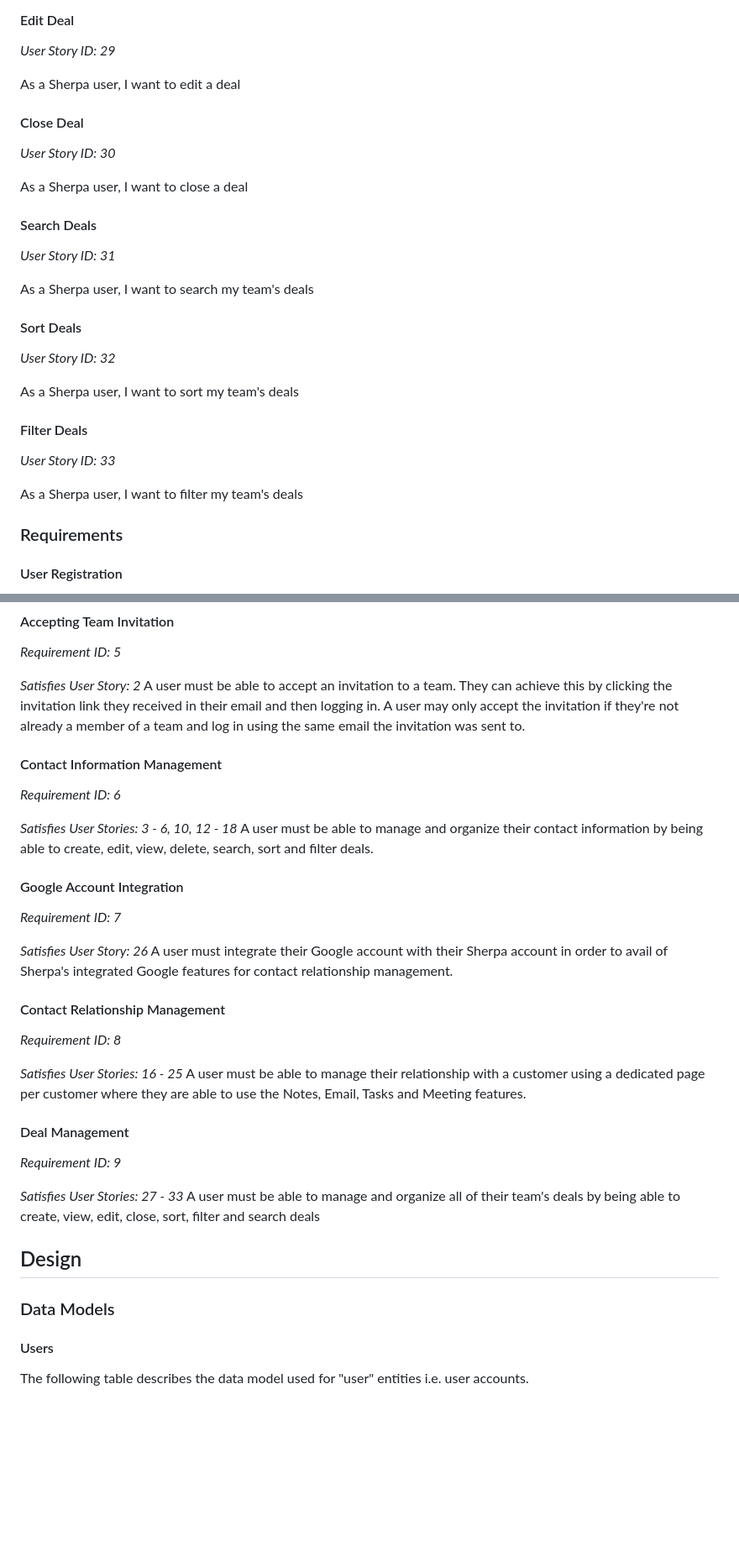
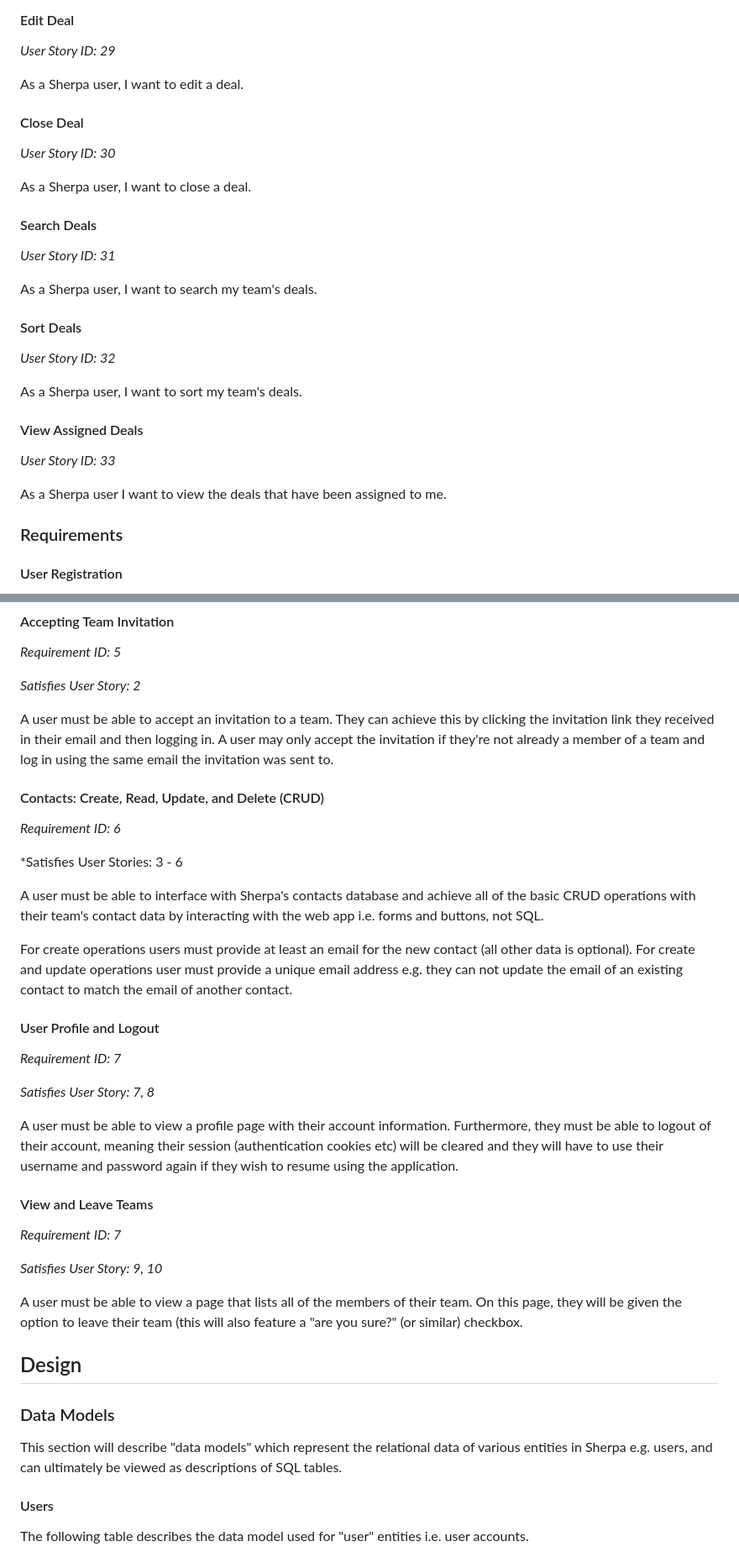
Before and after one commit to mattmallencode/crm, a Markdown page: README.md, 2 parts joined by grey strips. Shown: that part at 84% size. Drawn GitHub-style; blank space fills up the shorter version.

```diff
--- a/README.md
+++ b/README.md
@@ -273,28 +300,28 @@ As a Sherpa user, I want to view my team's deals
 #### Edit Deal
 *User Story ID: 29*
 
-As a Sherpa user, I want to edit a deal
+As a Sherpa user, I want to edit a deal.
 
 #### Close Deal
 *User Story ID: 30*
 
-As a Sherpa user, I want to close a deal
+As a Sherpa user, I want to close a deal.
 
 #### Search Deals
 *User Story ID: 31*
 
-As a Sherpa user, I want to search my team's deals
+As a Sherpa user, I want to search my team's deals.
 
 #### Sort Deals
 *User Story ID: 32*
 
-As a Sherpa user, I want to sort my team's deals
+As a Sherpa user, I want to sort my team's deals.
 
-#### Filter Deals
-*User Story ID: 33*
+#### View Assigned Deals
 
-As a Sherpa user, I want to filter my team's deals
+*User Story ID:  33*
 
+As a Sherpa user I want to view the deals that have been assigned to me.
 
 ### Requirements
 
@@ -335,38 +362,41 @@ An owner or administrator of a team must be able to invite another user to join
 *Requirement ID: 5*
 
 *Satisfies User Story: 2*
+
 A user must be able to accept an invitation to a team. They can achieve this by clicking the invitation link they received in their email and then logging in. A user may only accept the invitation if they're not already a member of a team and log in using the same email the invitation was sent to.
 
-#### Contact Information Management
+#### Contacts: Create, Read, Update, and Delete (CRUD)
 
 *Requirement ID: 6*
 
-*Satisfies User Stories: 3 - 6, 10, 12 - 18*
-A user must be able to manage and organize their contact information by being able to create, edit, view, delete, search, sort and filter deals.
+*Satisfies User Stories: 3 - 6
 
+A user must be able to interface with Sherpa's contacts database and achieve all of the basic CRUD operations with their team's contact data by interacting with the web app i.e. forms and buttons, not SQL.
 
-#### Google Account Integration
+For create operations users must provide at least an email for the new contact (all other data is optional). For create and update operations user must provide a unique email address e.g. they can not update the email of an existing contact to match the email of another contact.
+
+#### User Profile and Logout
+
 *Requirement ID: 7*
 
-*Satisfies User Story: 26*
-A user must integrate their Google account with their Sherpa account in order to avail of Sherpa's integrated Google features for contact relationship management.
+*Satisfies User Story: 7, 8*
 
-#### Contact Relationship Management
-*Requirement ID: 8*
+A user must be able to view a profile page with their account information. Furthermore, they must be able to logout of their account, meaning their session (authentication cookies etc) will be cleared and they will have to use their username and password again if they wish to resume using the application.
 
-*Satisfies User Stories: 16 - 25*
-A user must be able to manage their relationship with a customer using a dedicated page per customer where they are able to use the Notes, Email, Tasks and Meeting features.
+#### View and Leave Teams
 
-#### Deal Management
-*Requirement ID: 9*
+*Requirement ID: 7*
 
-*Satisfies User Stories: 27 - 33*
-A user must be able to manage and organize all of their team's deals by being able to create, view, edit, close, sort, filter and search deals
+*Satisfies User Story: 9, 10*
+
+A user must be able to view a page that lists all of the members of their team. On this page, they will be given the option to leave their team (this will also feature a "are you sure?" (or similar) checkbox.
 
 
 ## Design
 
 ### Data Models
+
+This section will describe "data models" which represent the relational data of various entities in Sherpa e.g. users, and can ultimately be viewed as descriptions of SQL tables.
 
 #### Users
 The following table describes the data model used for "user" entities i.e. user accounts.
```
Also changed, not shown: other parts of README.md (+88 -61 lines).
